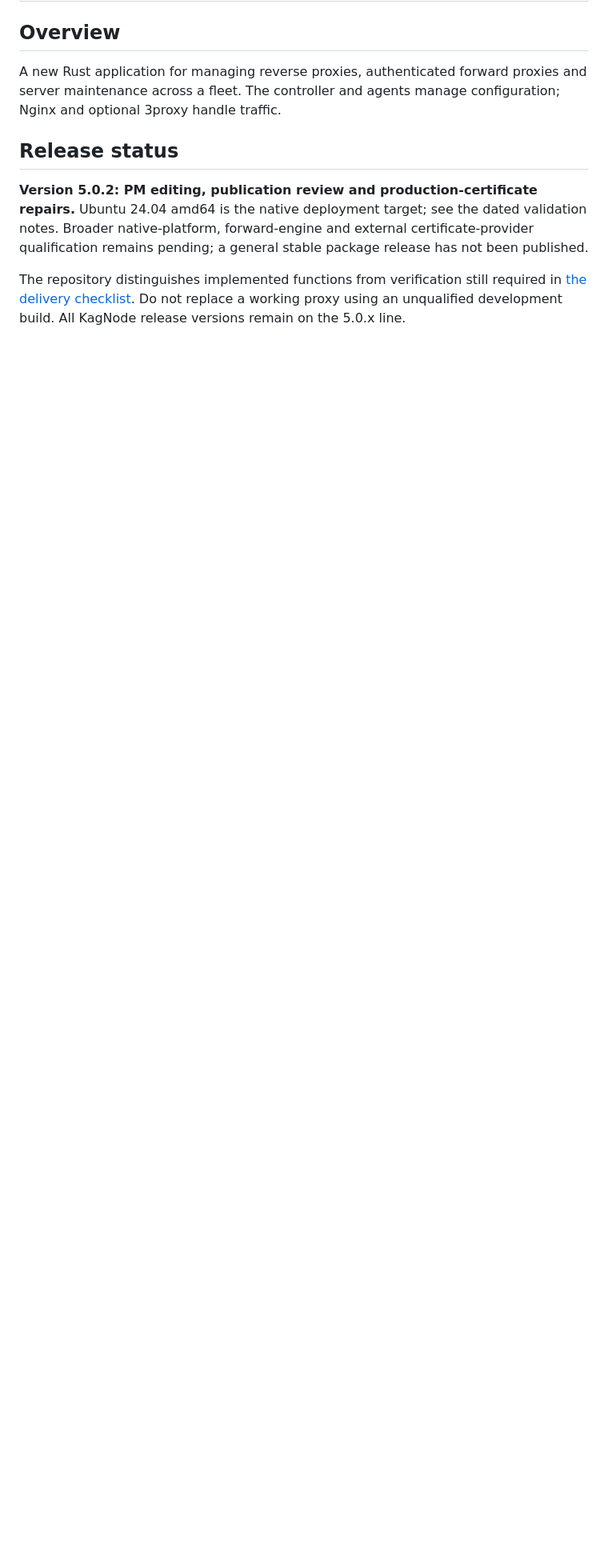
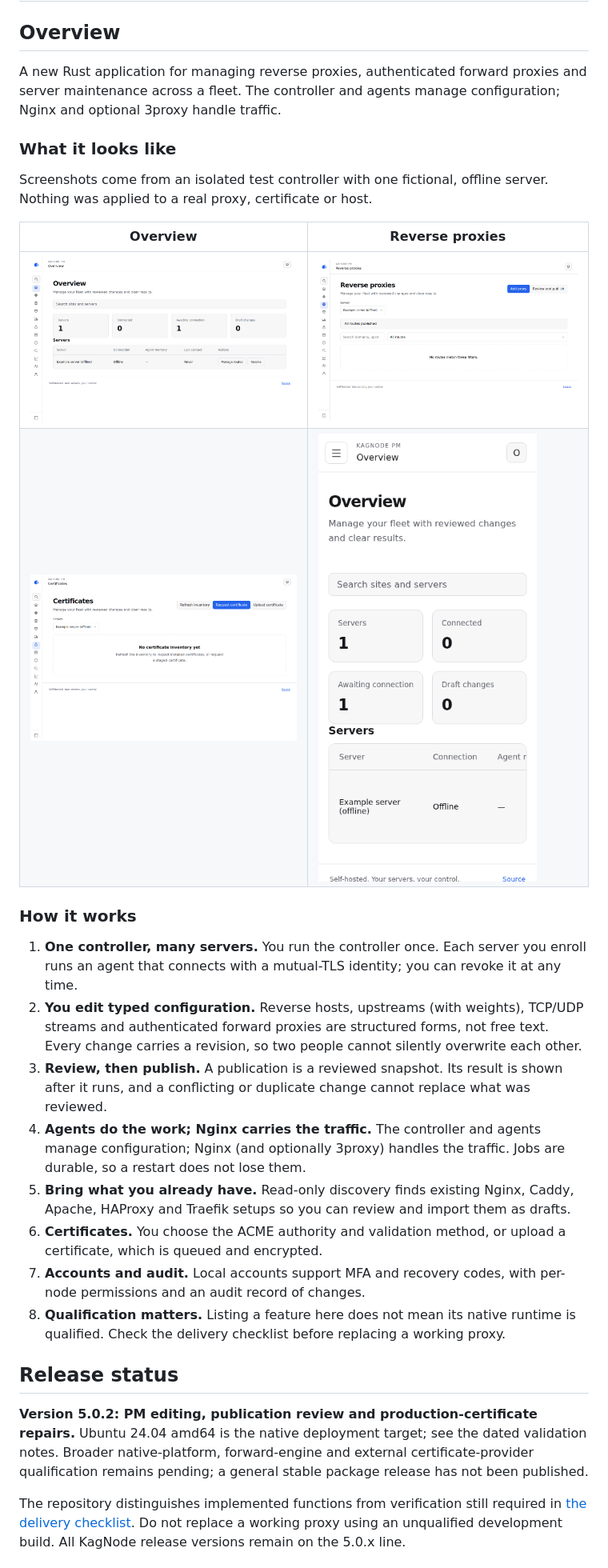
Before and after one commit to every-lemon/kagnode-pm, a Markdown page: README.md, the part around the change. Shown at 80% size. Drawn GitHub-style; pictures changed too: docs/images/certificates.png (added), docs/images/overview-mobile.png (added), docs/images/overview.png (added); blank space fills up the shorter version.

Commit message:
README: screenshots and a plain explanation of how PM works
Screenshots from an isolated test controller with a fictional offline server.
Added as sub-sections so the shared README headings are unchanged.

```diff
--- a/README.md
+++ b/README.md
@@ -5,6 +5,26 @@
 ## Overview
 
 A new Rust application for managing reverse proxies, authenticated forward proxies and server maintenance across a fleet. The controller and agents manage configuration; Nginx and optional 3proxy handle traffic.
+
+### What it looks like
+
+Screenshots come from an isolated test controller with one fictional, offline server. Nothing was applied to a real proxy, certificate or host.
+
+| Overview                                                                                             | Reverse proxies                                                                            |
+| ---------------------------------------------------------------------------------------------------- | ------------------------------------------------------------------------------------------ |
+| ![The overview with counts of servers and draft changes and a server list](docs/images/overview.png) | ![The reverse-proxy routes page for the fictional server](docs/images/reverse-proxies.png) |
+| ![The certificates page](docs/images/certificates.png)                                               | ![The overview on a phone](docs/images/overview-mobile.png)                                |
+
+### How it works
+
+1. **One controller, many servers.** You run the controller once. Each server you enroll runs an agent that connects with a mutual-TLS identity; you can revoke it at any time.
+2. **You edit typed configuration.** Reverse hosts, upstreams (with weights), TCP/UDP streams and authenticated forward proxies are structured forms, not free text. Every change carries a revision, so two people cannot silently overwrite each other.
+3. **Review, then publish.** A publication is a reviewed snapshot. Its result is shown after it runs, and a conflicting or duplicate change cannot replace what was reviewed.
+4. **Agents do the work; Nginx carries the traffic.** The controller and agents manage configuration; Nginx (and optionally 3proxy) handles the traffic. Jobs are durable, so a restart does not lose them.
+5. **Bring what you already have.** Read-only discovery finds existing Nginx, Caddy, Apache, HAProxy and Traefik setups so you can review and import them as drafts.
+6. **Certificates.** You choose the ACME authority and validation method, or upload a certificate, which is queued and encrypted.
+7. **Accounts and audit.** Local accounts support MFA and recovery codes, with per-node permissions and an audit record of changes.
+8. **Qualification matters.** Listing a feature here does not mean its native runtime is qualified. Check the delivery checklist before replacing a working proxy.
 
 ## Release status
 
```
Also changed, not shown: 1 other file.
